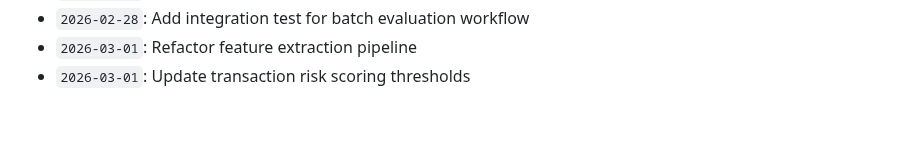
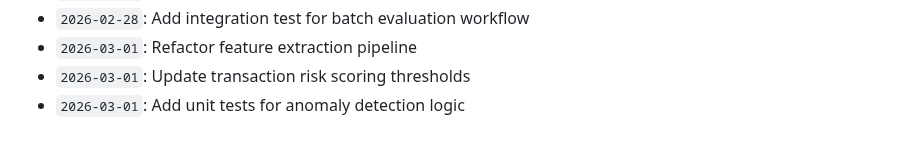
Before and after one commit to anushka-bansal27/Fraud_Detection_Project, a Markdown page: docs/activity_log.md, the part around the change. Rendered like a GitHub page.

Commit message:
Add unit tests for anomaly detection logic

```diff
--- a/docs/activity_log.md
+++ b/docs/activity_log.md
@@ -724,3 +724,4 @@ Continuous development, optimization, model tuning, and documentation logs.
 - `2026-02-28`: Add integration test for batch evaluation workflow
 - `2026-03-01`: Refactor feature extraction pipeline
 - `2026-03-01`: Update transaction risk scoring thresholds
+- `2026-03-01`: Add unit tests for anomaly detection logic
```
